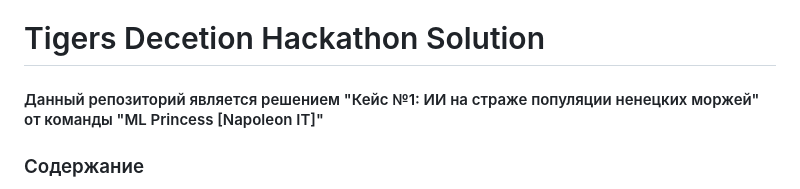
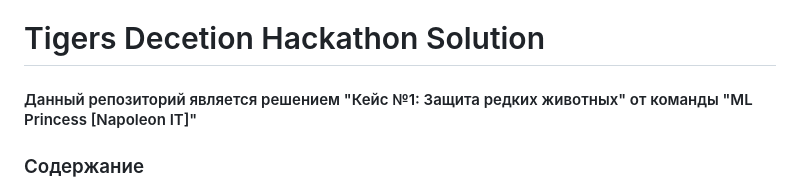
Before and after one commit to spannenberger/samara_hack, a Markdown page: README.md, the part around the change. GitHub-like rendering.

```diff
--- a/README.md
+++ b/README.md
@@ -1,5 +1,5 @@
 # Tigers Decetion Hackathon Solution
-#### Данный репозиторий является решением "Кейс №1: ИИ на страже популяции ненецких моржей" от команды "ML Princess [Napoleon IT]"
+#### Данный репозиторий является решением "Кейс №1: Защита редких животных" от команды "ML Princess [Napoleon IT]"
 
 ### Содержание
 - [user guide](#user-guide):
```
